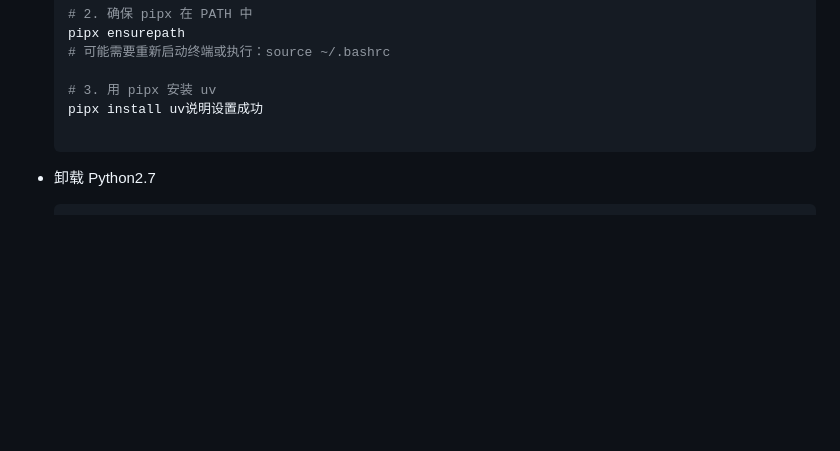
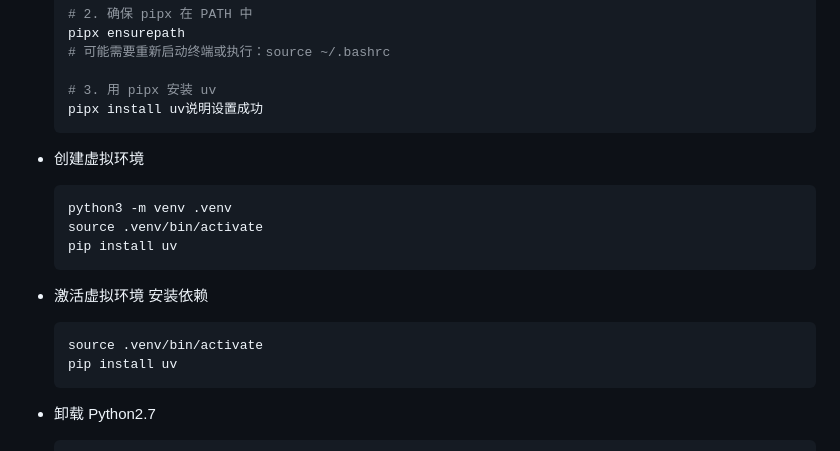
Before and after one commit to androllen/MsWSL, a Markdown page: 0x02-WSL/04.WSL_VirtualEnv/README.md, the part around the change. Rendered like a GitHub page; blank space fills up the shorter version.

Commit message:
Update README with virtual environment setup instructions
Add instructions for creating and activating a virtual environment with pip installation.

````diff
--- a/0x02-WSL/04.WSL_VirtualEnv/README.md
+++ b/0x02-WSL/04.WSL_VirtualEnv/README.md
@@ -149,9 +149,20 @@ title: Linux 虚拟环境
 
   # 3. 用 pipx 安装 uv
   pipx install uv说明设置成功
-
   ```
 
+- 创建虚拟环境
+  ```sh
+  python3 -m venv .venv
+  source .venv/bin/activate
+  pip install uv
+  ```
+
+- 激活虚拟环境 安装依赖
+  ```sh
+  source .venv/bin/activate
+  pip install uv
+  ```
 
 - 卸载 Python2.7
 
````
